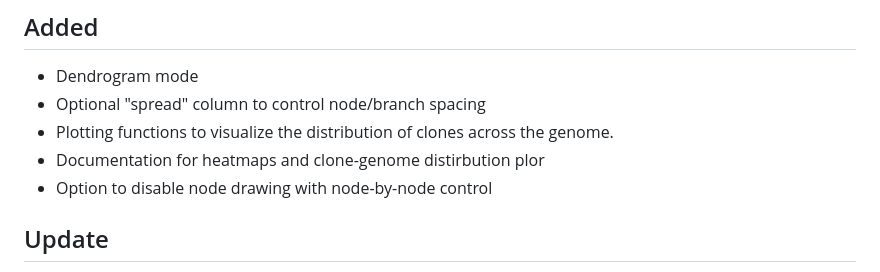
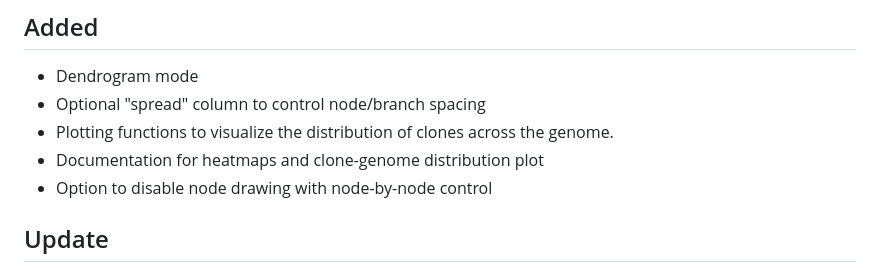
Before and after one commit to uclahs-cds/package-CancerEvolutionVisualization, a Markdown page: NEWS.md, the part around the change. Rendered like a GitHub page.

Commit message:
minor typo fix

```diff
--- a/NEWS.md
+++ b/NEWS.md
@@ -4,7 +4,7 @@
 * Dendrogram mode
 * Optional "spread" column to control node/branch spacing
 * Plotting functions to visualize the distribution of clones across the genome.
-* Documentation for heatmaps and clone-genome distirbution plor
+* Documentation for heatmaps and clone-genome distribution plot
 * Option to disable node drawing with node-by-node control
 
 ## Update
```
